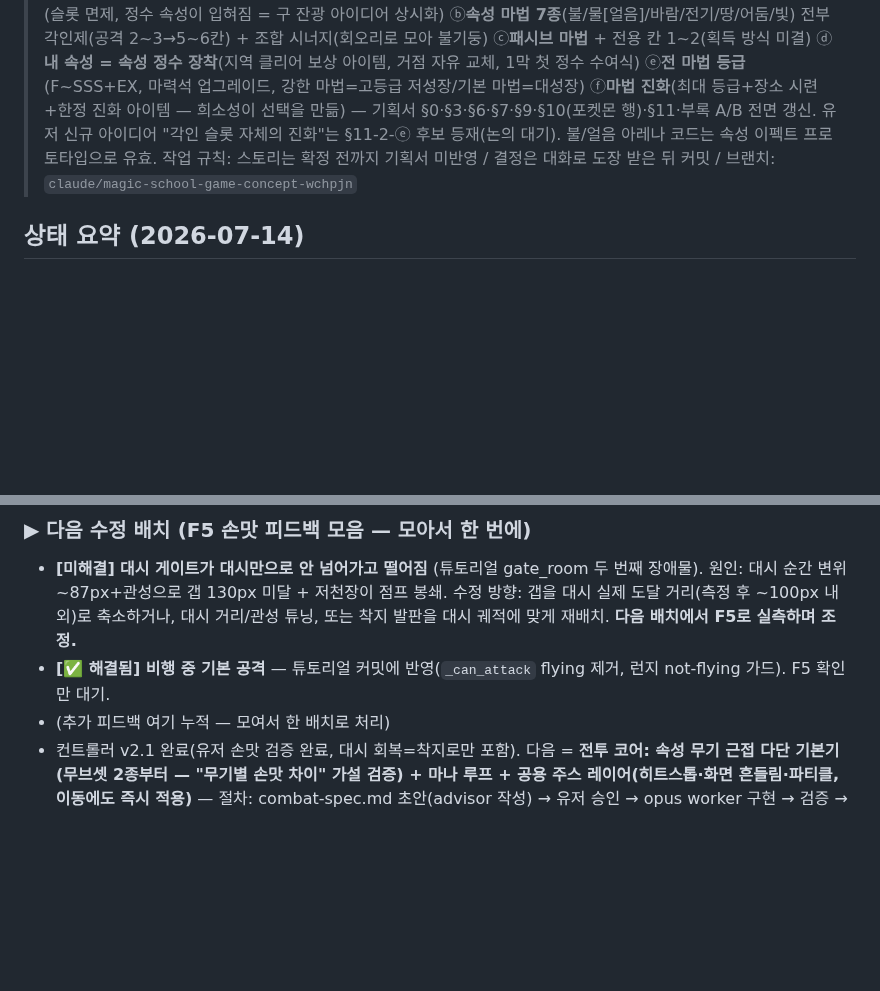
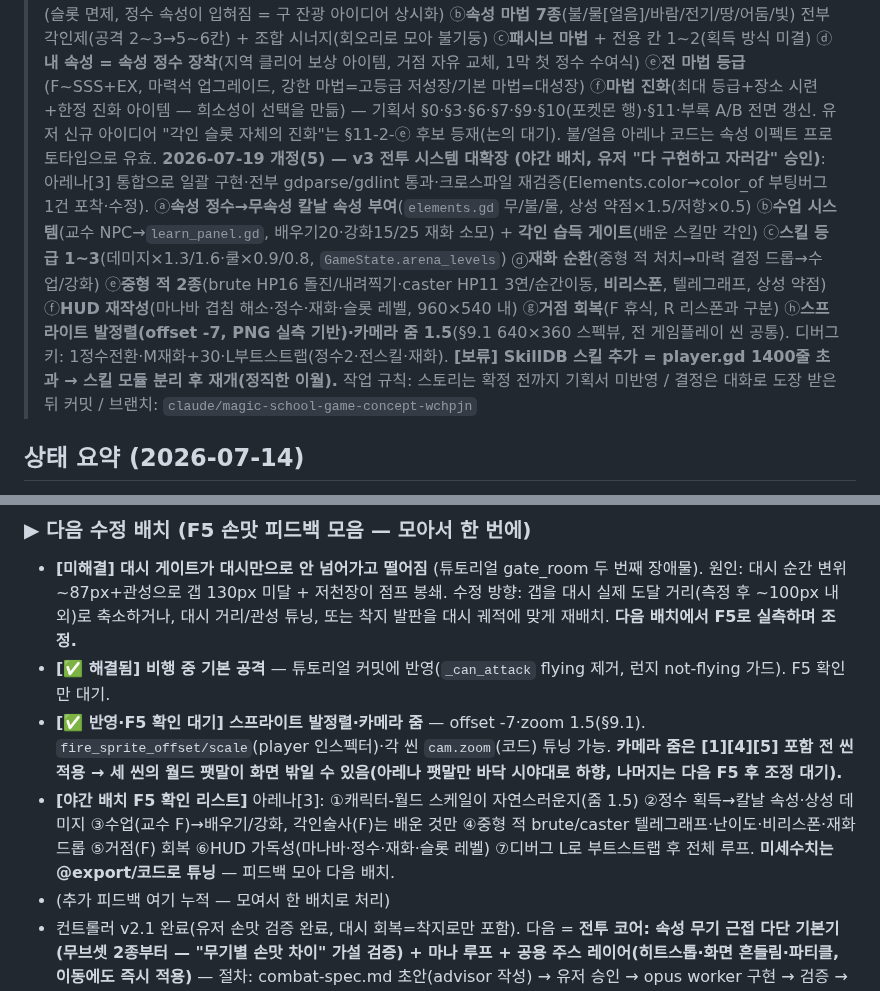
Before and after one commit to abback-go/yemogame2, a Markdown page: TODO.md, 2 parts joined by grey strips. Drawn GitHub-style; blank space fills up the shorter version.

Commit message:
docs(todo): v3 전투 대확장 야간 배치 기록 + F5 확인 리스트
Co-Authored-By: Claude Fable 5 <noreply@anthropic.com>
Claude-Session: https://claude.ai/code/session_014hyj4wWQoEhcGguowFrsY6

```diff
--- a/TODO.md
+++ b/TODO.md
@@ -6,6 +6,7 @@
 > **2026-07-19 개정(2)**: 기본 공격 = **속성 무기 근접 다단 + 무기별 고유 무브셋(손맛)** 채택(구 "지팡이 마력 전방 투사·팬텀 레퍼런스" 폐기). 무기 존재론 = 옵션1(마도구 촉매 + 속성 형상화, 지팡이에 국한 안 함). 아트 비용 = 전공 종수(정규3+특수2~3=**5~6 상한**, §11-ⓑ가 아트 예산 레버). 손맛(무브셋 데이터)은 그레이박스에서 아트 0으로 선검증 → 기획서 §0·§6.1·§6.2·§3.5·§9·§10·§11 반영.
 > **2026-07-19 개정(3)**: **속성 진화(A안) 채택** — 정규 전공(불/물/바람)이 수련+대응 지역 클리어로 상위 형태로 진화(불→태양·물→얼음·바람→번개). **같은 무기·무브셋의 초월형(VFX·위력만 격상) = 아트 0**, 부모 전공의 최상위 티어이지 별개 전공 아님. 독립 엑스트라(어둠·대지)만 지역 클리어로 독립 전공(무기 1벌 추가) → 로스터 = 정규3+엑스트라2 = **무기 5벌, 5~6 상한 안**. 기획서 §0·§3.2②·§3.5·§6.2·§9·§11-ⓑ 반영.
 > **2026-07-19 개정(4) — 마법 체계 v3 "속성 정수" 대개정 (유저 주도, "기획이 재미없어 보인다" 진단)**: 무기 무브셋·전공제 v2·속성(무기) 진화 폐기 → ⓐ**무속성 마력 칼날** 기본기+이동기(슬롯 면제, 정수 속성이 입혀짐 = 구 잔광 아이디어 상시화) ⓑ**속성 마법 7종**(불/물[얼음]/바람/전기/땅/어둠/빛) 전부 각인제(공격 2~3→5~6칸) + 조합 시너지(회오리로 모아 불기둥) ⓒ**패시브 마법** + 전용 칸 1~2(획득 방식 미결) ⓓ**내 속성 = 속성 정수 장착**(지역 클리어 보상 아이템, 거점 자유 교체, 1막 첫 정수 수여식) ⓔ**전 마법 등급**(F~SSS+EX, 마력석 업그레이드, 강한 마법=고등급 저성장/기본 마법=대성장) ⓕ**마법 진화**(최대 등급+장소 시련+한정 진화 아이템 — 희소성이 선택을 만듦) — 기획서 §0·§3·§6·§7·§9·§10(포켓몬 행)·§11·부록 A/B 전면 갱신. 유저 신규 아이디어 "각인 슬롯 자체의 진화"는 §11-2-ⓔ 후보 등재(논의 대기). 불/얼음 아레나 코드는 속성 이펙트 프로토타입으로 유효.
+> **2026-07-19 개정(5) — v3 전투 시스템 대확장 (야간 배치, 유저 "다 구현하고 자러감" 승인)**: 아레나[3] 통합으로 일괄 구현·전부 gdparse/gdlint 통과·크로스파일 재검증(Elements.color→color_of 부팅버그 1건 포착·수정). ⓐ**속성 정수→무속성 칼날 속성 부여**(`elements.gd` 무/불/물, 상성 약점×1.5/저항×0.5) ⓑ**수업 시스템**(교수 NPC→`learn_panel.gd`, 배우기20·강화15/25 재화 소모) + **각인 습득 게이트**(배운 스킬만 각인) ⓒ**스킬 등급 1~3**(데미지×1.3/1.6·쿨×0.9/0.8, `GameState.arena_levels`) ⓓ**재화 순환**(중형 적 처치→마력 결정 드롭→수업/강화) ⓔ**중형 적 2종**(brute HP16 돌진/내려찍기·caster HP11 3연/순간이동, **비리스폰**, 텔레그래프, 상성 약점) ⓕ**HUD 재작성**(마나바 겹침 해소·정수·재화·슬롯 레벨, 960×540 내) ⓖ**거점 회복**(F 휴식, R 리스폰과 구분) ⓗ**스프라이트 발정렬(offset -7, PNG 실측 기반)·카메라 줌 1.5**(§9.1 640×360 스펙뷰, 전 게임플레이 씬 공통). 디버그 키: 1정수전환·M재화+30·L부트스트랩(정수2·전스킬·재화). **[보류] SkillDB 스킬 추가 = player.gd 1400줄 초과 → 스킬 모듈 분리 후 재개(정직한 이월).**
 > 작업 규칙: 스토리는 확정 전까지 기획서 미반영 / 결정은 대화로 도장 받은 뒤 커밋 / 브랜치: `claude/magic-school-game-concept-wchpjn`
 
 ## 상태 요약 (2026-07-14)
@@ -31,6 +32,8 @@
 ### ▶ 다음 수정 배치 (F5 손맛 피드백 모음 — 모아서 한 번에)
 - **[미해결] 대시 게이트가 대시만으로 안 넘어가고 떨어짐** (튜토리얼 gate_room 두 번째 장애물). 원인: 대시 순간 변위 ~87px+관성으로 갭 130px 미달 + 저천장이 점프 봉쇄. 수정 방향: 갭을 대시 실제 도달 거리(측정 후 ~100px 내외)로 축소하거나, 대시 거리/관성 튜닝, 또는 착지 발판을 대시 궤적에 맞게 재배치. **다음 배치에서 F5로 실측하며 조정.**
 - **[✅ 해결됨] 비행 중 기본 공격** — 튜토리얼 커밋에 반영(`_can_attack` flying 제거, 런지 not-flying 가드). F5 확인만 대기.
+- **[✅ 반영·F5 확인 대기] 스프라이트 발정렬·카메라 줌** — offset -7·zoom 1.5(§9.1). `fire_sprite_offset/scale`(player 인스펙터)·각 씬 `cam.zoom`(코드) 튜닝 가능. **카메라 줌은 [1][4][5] 포함 전 씬 적용 → 세 씬의 월드 팻말이 화면 밖일 수 있음(아레나 팻말만 바닥 시야대로 하향, 나머지는 다음 F5 후 조정 대기).**
+- **[야간 배치 F5 확인 리스트]** 아레나[3]: ①캐릭터-월드 스케일이 자연스러운지(줌 1.5) ②정수 획득→칼날 속성·상성 데미지 ③수업(교수 F)→배우기/강화, 각인술사(F)는 배운 것만 ④중형 적 brute/caster 텔레그래프·난이도·비리스폰·재화 드롭 ⑤거점(F) 회복 ⑥HUD 가독성(마나바·정수·재화·슬롯 레벨) ⑦디버그 L로 부트스트랩 후 전체 루프. **미세수치는 @export/코드로 튜닝** — 피드백 모아 다음 배치.
 - (추가 피드백 여기 누적 — 모여서 한 배치로 처리)
 - 컨트롤러 v2.1 완료(유저 손맛 검증 완료, 대시 회복=착지로만 포함). 다음 = **전투 코어: 속성 무기 근접 다단 기본기(무브셋 2종부터 — "무기별 손맛 차이" 가설 검증) + 마나 루프 + 공용 주스 레이어(히트스톱·화면 흔들림·파티클, 이동에도 즉시 적용)** — 절차: combat-spec.md 초안(advisor 작성) → 유저 승인 → opus worker 구현 → 검증 → ZIP. 그래픽은 주스 입힌 그레이박스로(에셋 다운로드 안 함 — 기획서 §9.1). **튜닝값은 @export로 노출**(유저가 인스펙터 슬라이더로 코딩 없이 손맛 튜닝).
 - 이후: 방 시스템(world_map.json 연동) → 수직 슬라이스(학교 일부+곤돌라 마을+광산 상부).
```
